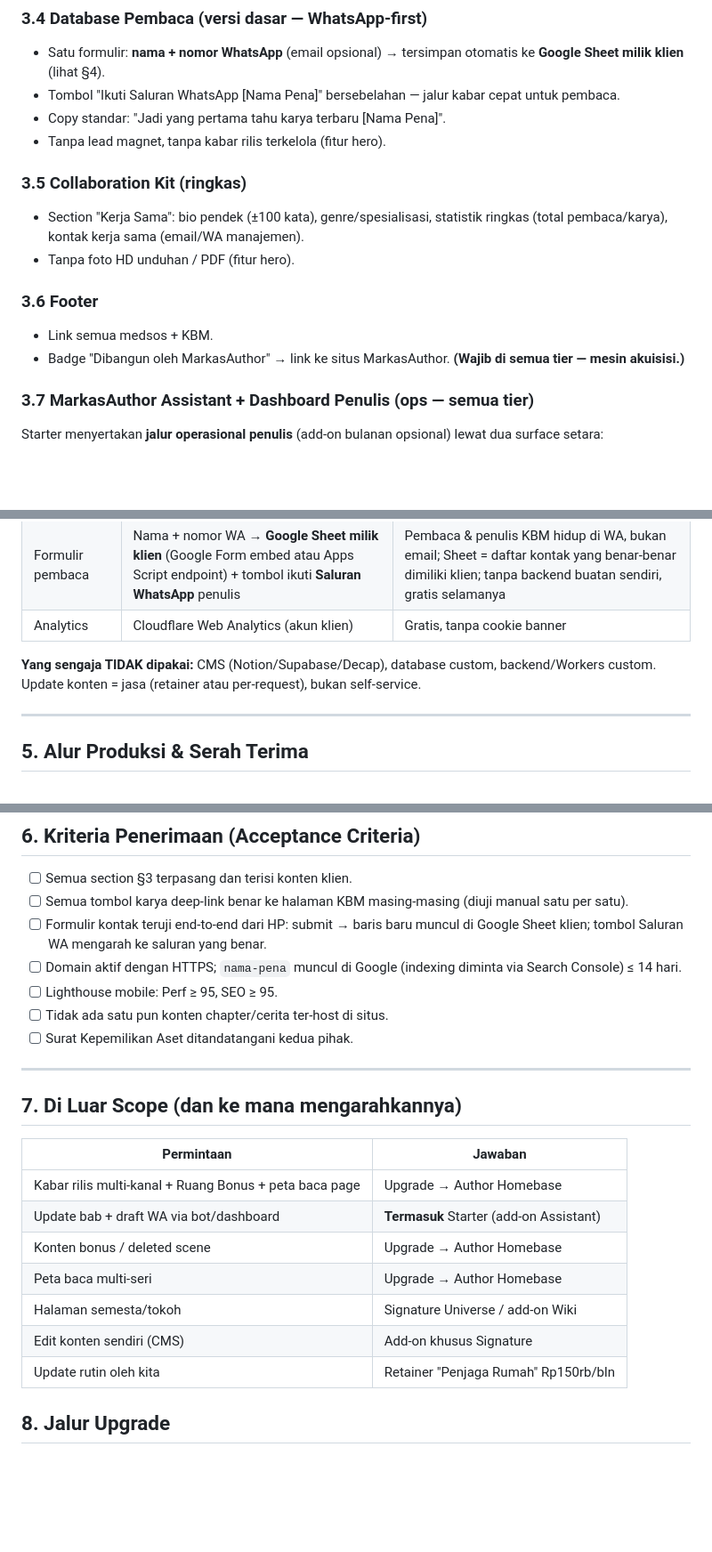
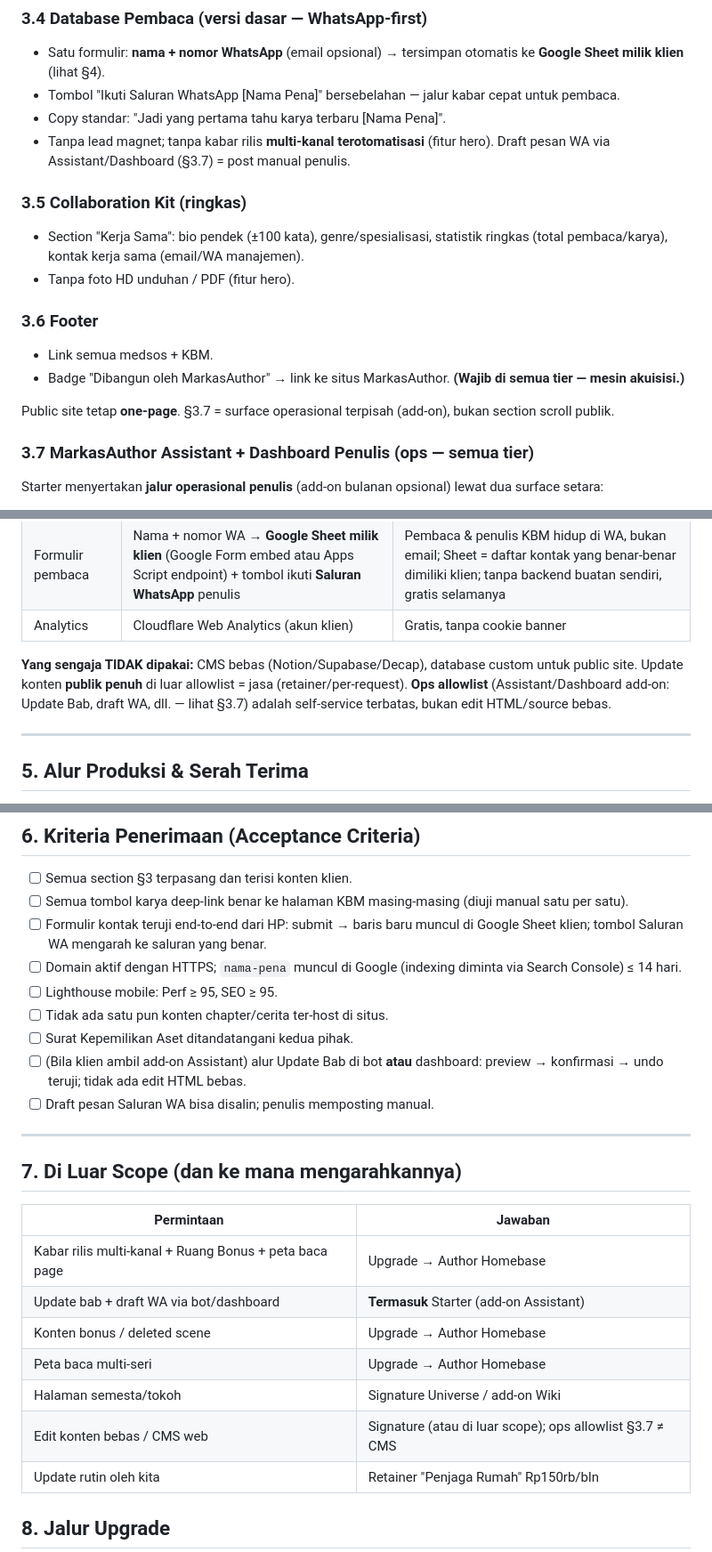
Before and after one commit to moxsenna/markasauthor, a Markdown page: docs/prd-homebase-starter.md, 3 parts joined by grey strips. Shown at 89% size. Drawn GitHub-style; blank space fills up the shorter version.

Commit message:
docs(prd): fix Starter PRD consistency with dual ops

```diff
--- a/docs/prd-homebase-starter.md
+++ b/docs/prd-homebase-starter.md
@@ -60,7 +60,7 @@ Situs **one-page** (single scroll) dengan section berikut, berurutan:
 - Satu formulir: **nama + nomor WhatsApp** (email opsional) → tersimpan otomatis ke **Google Sheet milik klien** (lihat §4).
 - Tombol "Ikuti Saluran WhatsApp [Nama Pena]" bersebelahan — jalur kabar cepat untuk pembaca.
 - Copy standar: "Jadi yang pertama tahu karya terbaru [Nama Pena]".
-- Tanpa lead magnet, tanpa kabar rilis terkelola (fitur hero).
+- Tanpa lead magnet; tanpa kabar rilis **multi-kanal terotomatisasi** (fitur hero). Draft pesan WA via Assistant/Dashboard (§3.7) = post manual penulis.
 
 ### 3.5 Collaboration Kit (ringkas)
 - Section "Kerja Sama": bio pendek (±100 kata), genre/spesialisasi, statistik ringkas (total pembaca/karya), kontak kerja sama (email/WA manajemen).
@@ -69,6 +69,8 @@ Situs **one-page** (single scroll) dengan section berikut, berurutan:
 ### 3.6 Footer
 - Link semua medsos + KBM.
 - Badge "Dibangun oleh MarkasAuthor" → link ke situs MarkasAuthor. **(Wajib di semua tier — mesin akuisisi.)**
+
+Public site tetap **one-page**. §3.7 = surface operasional terpisah (add-on), bukan section scroll publik.
 
 ### 3.7 MarkasAuthor Assistant + Dashboard Penulis (ops — semua tier)
 
@@ -110,7 +112,7 @@ Harga add-on bulanan: lihat paket Care / Active / Managed di PRD Author Homebase
 | Formulir pembaca | Nama + nomor WA → **Google Sheet milik klien** (Google Form embed atau Apps Script endpoint) + tombol ikuti **Saluran WhatsApp** penulis | Pembaca & penulis KBM hidup di WA, bukan email; Sheet = daftar kontak yang benar-benar dimiliki klien; tanpa backend buatan sendiri, gratis selamanya |
 | Analytics | Cloudflare Web Analytics (akun klien) | Gratis, tanpa cookie banner |
 
-**Yang sengaja TIDAK dipakai:** CMS (Notion/Supabase/Decap), database custom, backend/Workers custom. Update konten = jasa (retainer atau per-request), bukan self-service.
+**Yang sengaja TIDAK dipakai:** CMS bebas (Notion/Supabase/Decap), database custom untuk public site. Update konten **publik penuh** di luar allowlist = jasa (retainer/per-request). **Ops allowlist** (Assistant/Dashboard add-on: Update Bab, draft WA, dll. — lihat §3.7) adalah self-service terbatas, bukan edit HTML/source bebas.
 
 ---
 
@@ -136,6 +138,8 @@ Harga add-on bulanan: lihat paket Care / Active / Managed di PRD Author Homebase
 - [ ] Lighthouse mobile: Perf ≥ 95, SEO ≥ 95.
 - [ ] Tidak ada satu pun konten chapter/cerita ter-host di situs.
 - [ ] Surat Kepemilikan Aset ditandatangani kedua pihak.
+- [ ] (Bila klien ambil add-on Assistant) alur Update Bab di bot **atau** dashboard: preview → konfirmasi → undo teruji; tidak ada edit HTML bebas.
+- [ ] Draft pesan Saluran WA bisa disalin; penulis memposting manual.
 
 ---
 
@@ -148,7 +152,7 @@ Harga add-on bulanan: lihat paket Care / Active / Managed di PRD Author Homebase
 | Konten bonus / deleted scene | Upgrade → Author Homebase |
 | Peta baca multi-seri | Upgrade → Author Homebase |
 | Halaman semesta/tokoh | Signature Universe / add-on Wiki |
-| Edit konten sendiri (CMS) | Add-on khusus Signature |
+| Edit konten bebas / CMS web | Signature (atau di luar scope); ops allowlist §3.7 ≠ CMS |
 | Update rutin oleh kita | Retainer "Penjaga Rumah" Rp150rb/bln |
 
 ## 8. Jalur Upgrade
```
Also changed, not shown: other parts of docs/prd-homebase-starter.md (+1 -1 lines).
